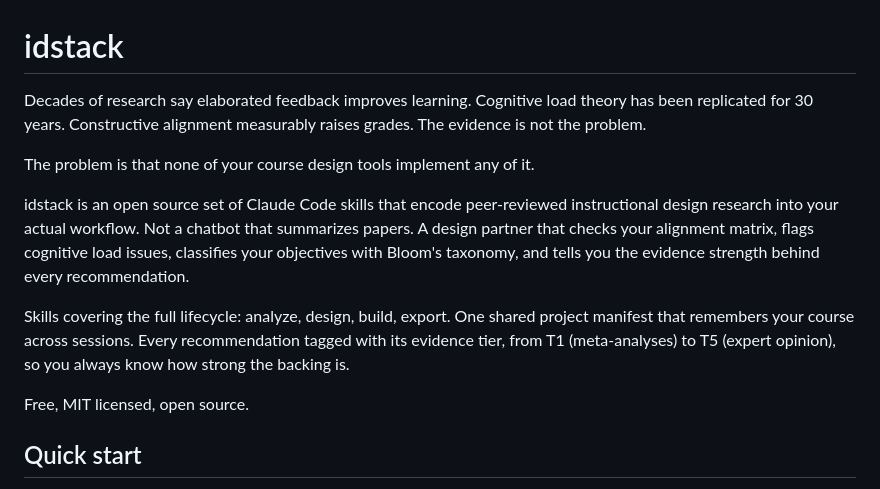
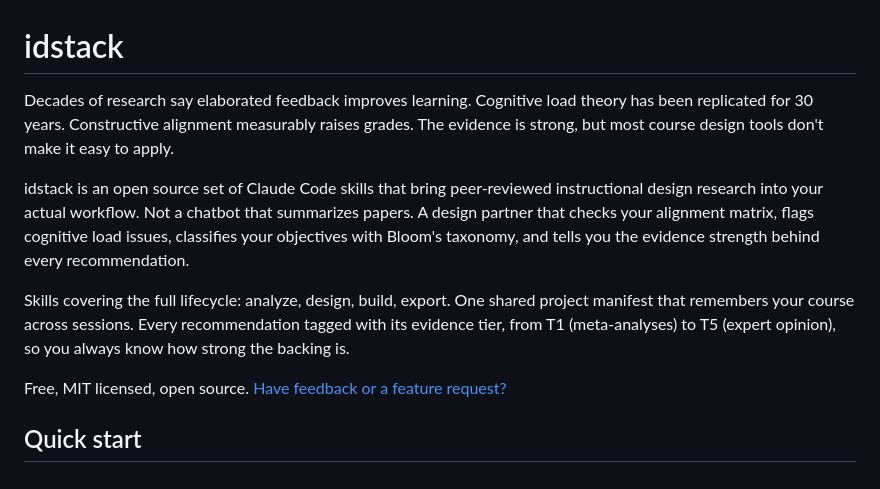
Before and after one commit to savvides/idstack, a Markdown page: README.md, the part around the change. Rendered like a GitHub page.

Commit message:
docs: soften README intro and add feedback link
Co-Authored-By: Claude Opus 4.6 (1M context) <noreply@anthropic.com>

```diff
--- a/README.md
+++ b/README.md
@@ -1,14 +1,12 @@
 # idstack
 
-Decades of research say elaborated feedback improves learning. Cognitive load theory has been replicated for 30 years. Constructive alignment measurably raises grades. The evidence is not the problem.
+Decades of research say elaborated feedback improves learning. Cognitive load theory has been replicated for 30 years. Constructive alignment measurably raises grades. The evidence is strong, but most course design tools don't make it easy to apply.
 
-The problem is that none of your course design tools implement any of it.
-
-idstack is an open source set of Claude Code skills that encode peer-reviewed instructional design research into your actual workflow. Not a chatbot that summarizes papers. A design partner that checks your alignment matrix, flags cognitive load issues, classifies your objectives with Bloom's taxonomy, and tells you the evidence strength behind every recommendation.
+idstack is an open source set of Claude Code skills that bring peer-reviewed instructional design research into your actual workflow. Not a chatbot that summarizes papers. A design partner that checks your alignment matrix, flags cognitive load issues, classifies your objectives with Bloom's taxonomy, and tells you the evidence strength behind every recommendation.
 
 Skills covering the full lifecycle: analyze, design, build, export. One shared project manifest that remembers your course across sessions. Every recommendation tagged with its evidence tier, from T1 (meta-analyses) to T5 (expert opinion), so you always know how strong the backing is.
 
-Free, MIT licensed, open source.
+Free, MIT licensed, open source. [Have feedback or a feature request?](https://forms.gle/6LDgDD1M6WWyYvME8)
 
 ## Quick start
 
```
